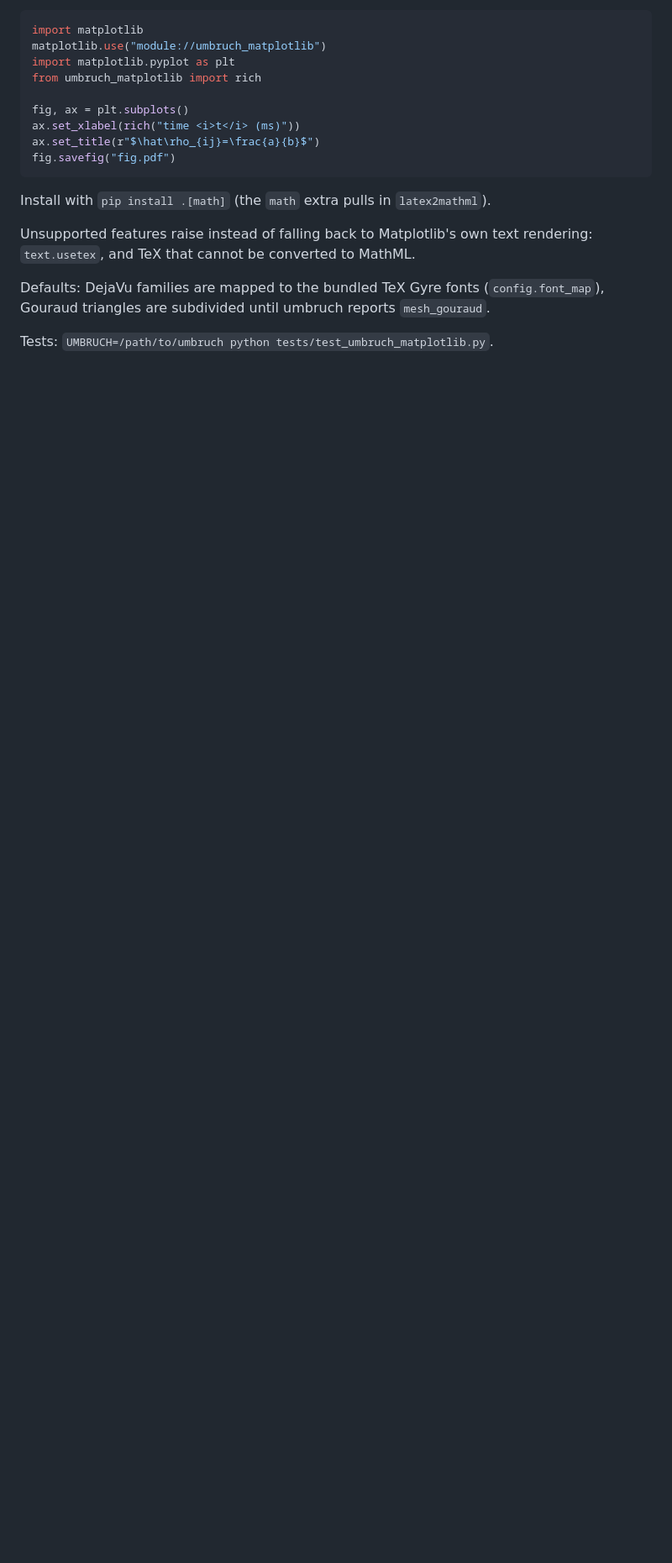
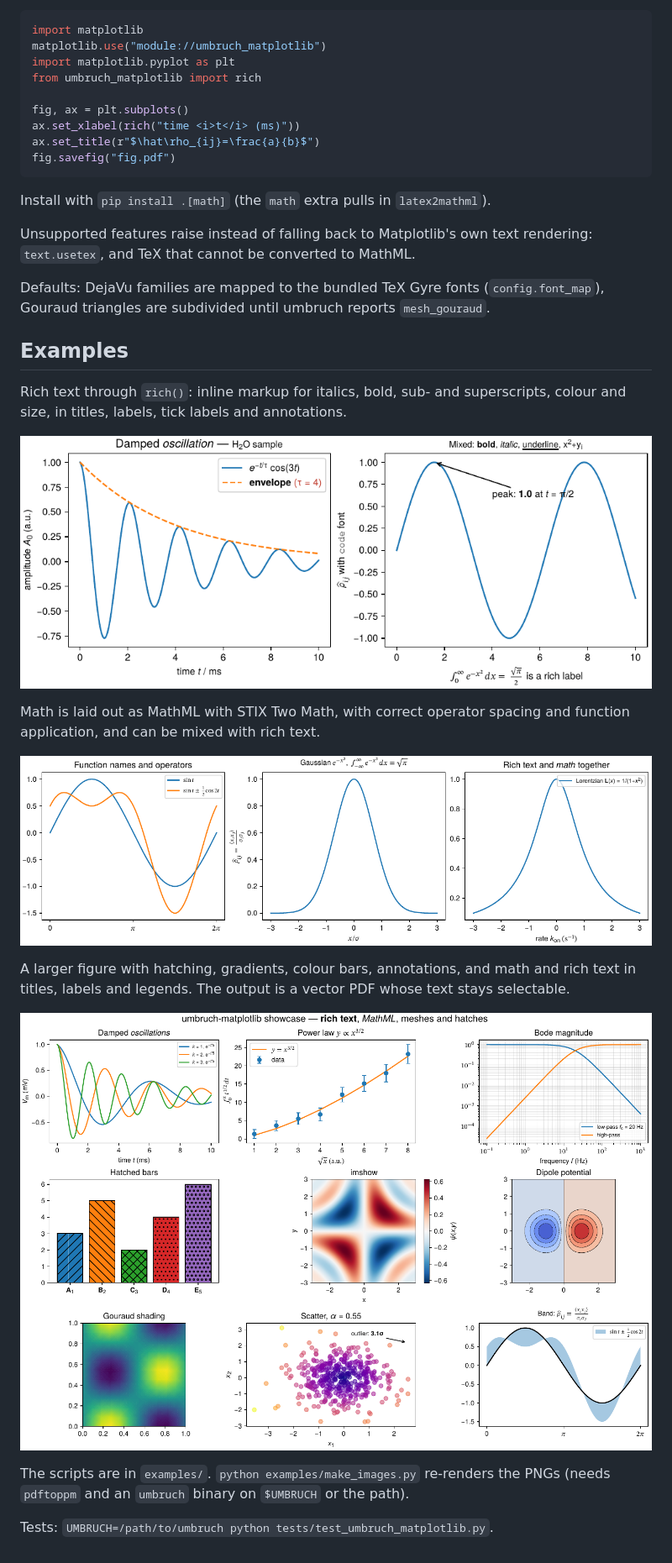
Before and after one commit to manuel-rhdt/umbruch-matplotlib, a Markdown page: README.md, the part around the change. Shown at 84% size. GitHub-like rendering; pictures changed too: docs/math.png (added), docs/rich_text.png (added), docs/showcase.png (added); blank space fills up the shorter version.

```diff
--- a/README.md
+++ b/README.md
@@ -27,4 +27,20 @@ Unsupported features raise instead of falling back to Matplotlib's own text rend
 Defaults: DejaVu families are mapped to the bundled TeX Gyre fonts (`config.font_map`),
 Gouraud triangles are subdivided until umbruch reports `mesh_gouraud`.
 
+## Examples
+
+Rich text through `rich()`: inline markup for italics, bold, sub- and superscripts, colour and size, in titles, labels, tick labels and annotations.
+
+![Rich text](docs/rich_text.png)
+
+Math is laid out as MathML with STIX Two Math, with correct operator spacing and function application, and can be mixed with rich text.
+
+![Math](docs/math.png)
+
+A larger figure with hatching, gradients, colour bars, annotations, and math and rich text in titles, labels and legends. The output is a vector PDF whose text stays selectable.
+
+![Showcase](docs/showcase.png)
+
+The scripts are in `examples/`. `python examples/make_images.py` re-renders the PNGs (needs `pdftoppm` and an `umbruch` binary on `$UMBRUCH` or the path).
+
 Tests: `UMBRUCH=/path/to/umbruch python tests/test_umbruch_matplotlib.py`.
```
Also changed, not shown: 7 other files.
